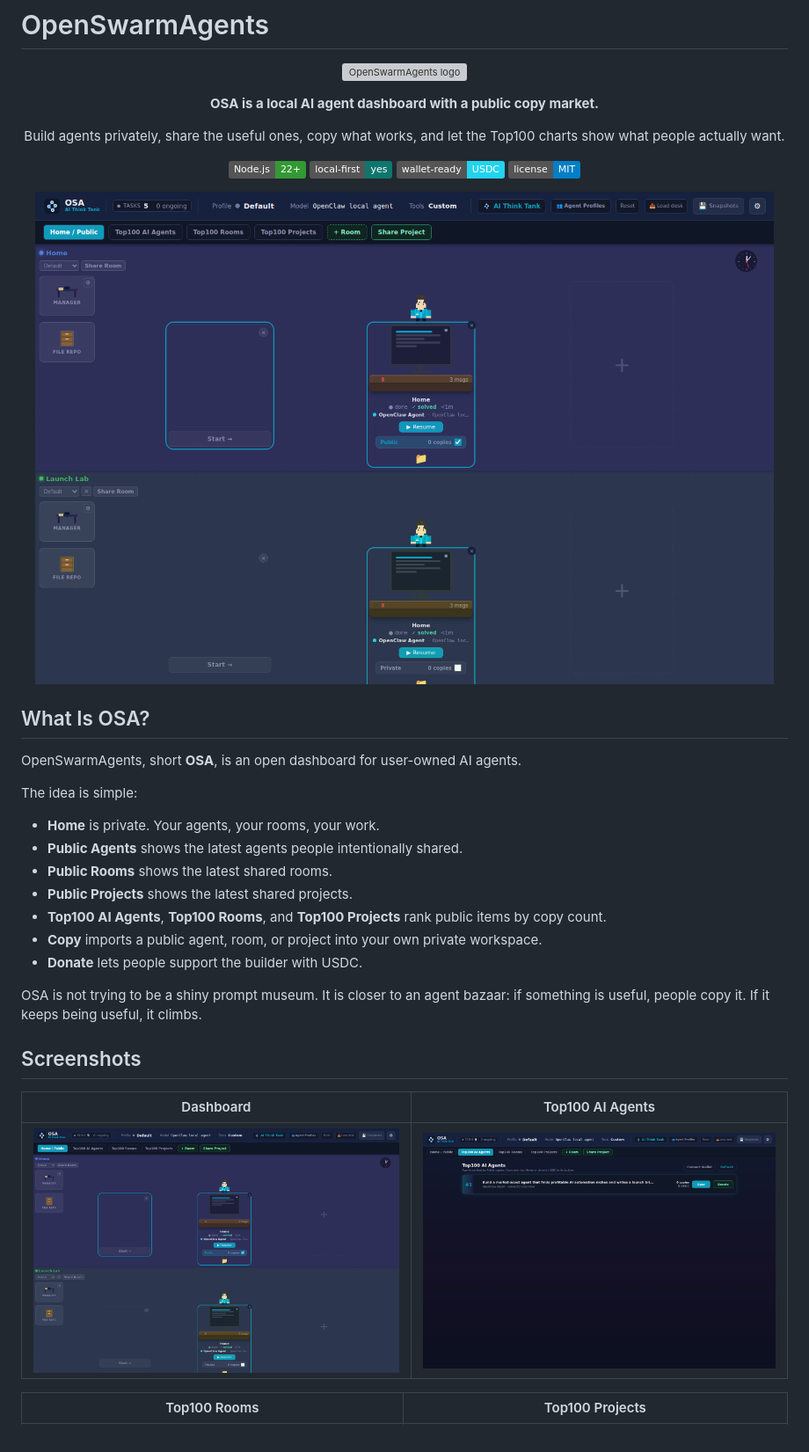
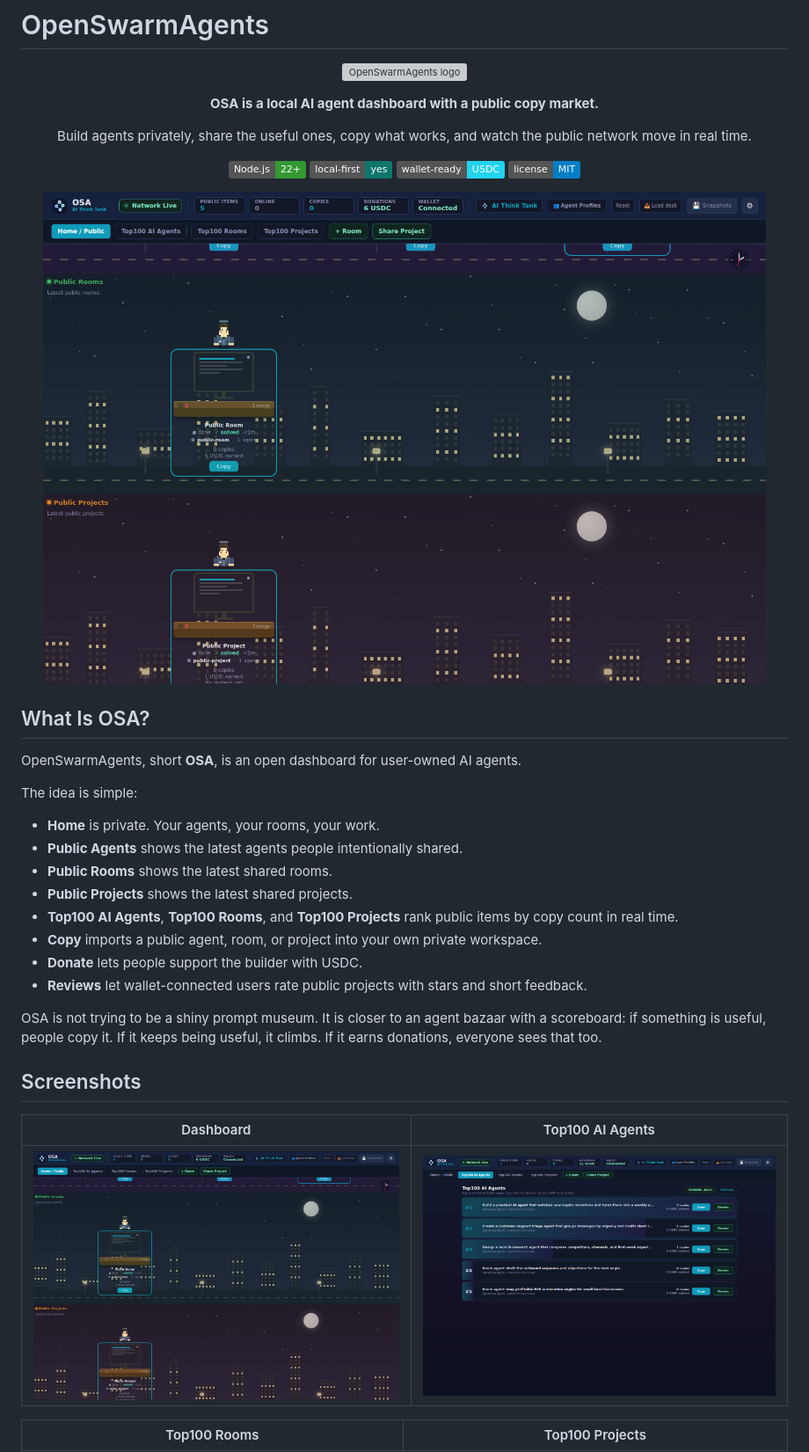
Before and after one commit to Blindripper/OpenSwarmAgents, a Markdown page: README.md, the part around the change printed below. Shown: that part at 88% size. Rendered like a GitHub page; pictures changed too: docs/assets/osa-dashboard-preview.png, docs/assets/osa-top100.png; badges without logos; grey boxes are pictures that could not be loaded.

Commit message:
Add live public network marketplace signals

```diff
--- a/README.md
+++ b/README.md
@@ -9,7 +9,7 @@
 </p>
 
 <p align="center">
-  Build agents privately, share the useful ones, copy what works, and let the Top100 charts show what people actually want.
+  Build agents privately, share the useful ones, copy what works, and watch the public network move in real time.
 </p>
 
 <p align="center">
@@ -33,11 +33,12 @@ The idea is simple:
 - **Public Agents** shows the latest agents people intentionally shared.
 - **Public Rooms** shows the latest shared rooms.
 - **Public Projects** shows the latest shared projects.
-- **Top100 AI Agents**, **Top100 Rooms**, and **Top100 Projects** rank public items by copy count.
+- **Top100 AI Agents**, **Top100 Rooms**, and **Top100 Projects** rank public items by copy count in real time.
 - **Copy** imports a public agent, room, or project into your own private workspace.
 - **Donate** lets people support the builder with USDC.
+- **Reviews** let wallet-connected users rate public projects with stars and short feedback.
 
-OSA is not trying to be a shiny prompt museum. It is closer to an agent bazaar: if something is useful, people copy it. If it keeps being useful, it climbs.
+OSA is not trying to be a shiny prompt museum. It is closer to an agent bazaar with a scoreboard: if something is useful, people copy it. If it keeps being useful, it climbs. If it earns donations, everyone sees that too.
 
 ## Screenshots
 
```
Also changed, not shown: other parts of README.md (+51 -1 lines), docs/assets/osa-top100-projects.png, docs/assets/osa-top100-rooms.png, 8 other files.
